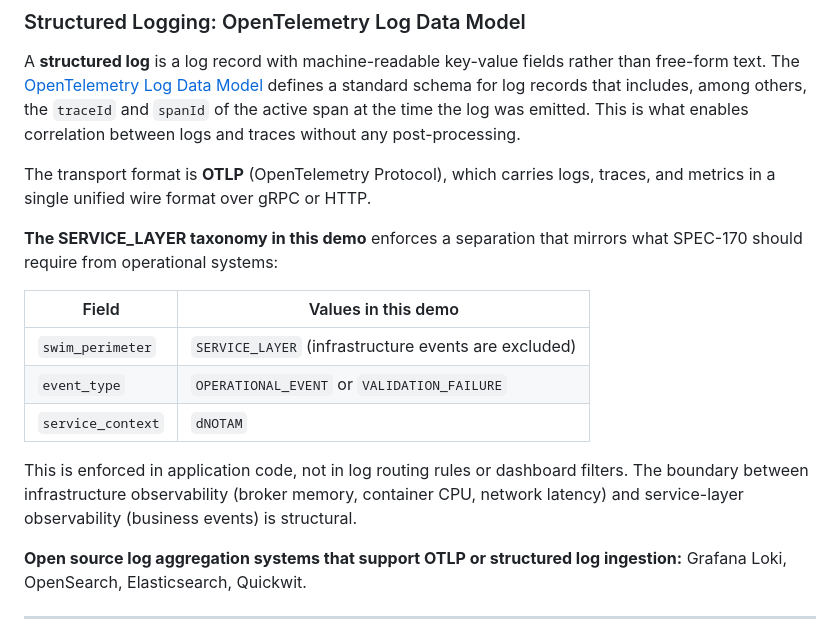
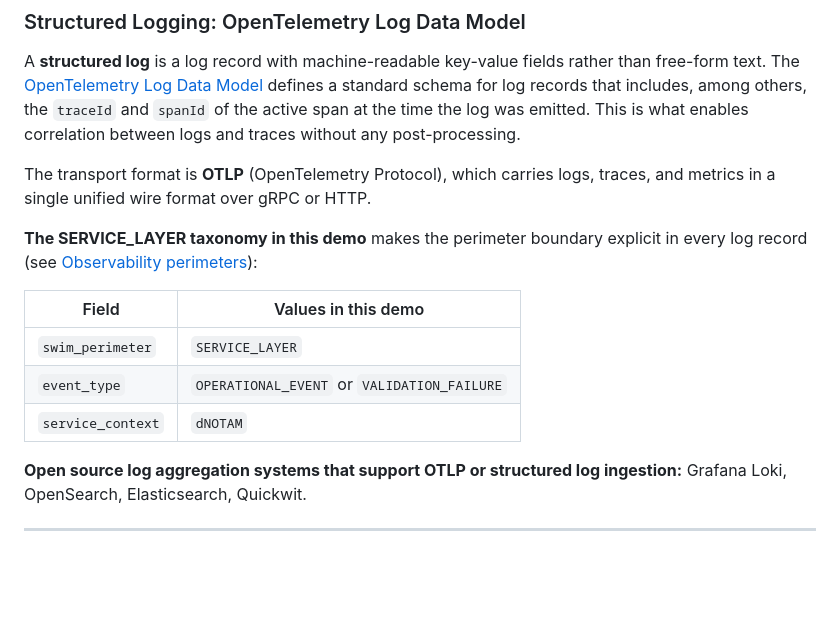
Before and after one commit to swim-developer/swim-sfg-observability, a Markdown page: docs/deep-dive.md, the part around one of its changes. Drawn GitHub-style; blank space fills up the shorter version.

```diff
--- a/docs/deep-dive.md
+++ b/docs/deep-dive.md
@@ -246,15 +273,13 @@ A **structured log** is a log record with machine-readable key-value fields rath
 
 The transport format is **OTLP** (OpenTelemetry Protocol), which carries logs, traces, and metrics in a single unified wire format over gRPC or HTTP.
 
-**The SERVICE_LAYER taxonomy in this demo** enforces a separation that mirrors what SPEC-170 should require from operational systems:
+**The SERVICE_LAYER taxonomy in this demo** makes the perimeter boundary explicit in every log record (see [Observability perimeters](#observability-perimeters)):
 
 | Field | Values in this demo |
 |---|---|
-| `swim_perimeter` | `SERVICE_LAYER` (infrastructure events are excluded) |
+| `swim_perimeter` | `SERVICE_LAYER` |
 | `event_type` | `OPERATIONAL_EVENT` or `VALIDATION_FAILURE` |
 | `service_context` | `dNOTAM` |
-
-This is enforced in application code, not in log routing rules or dashboard filters. The boundary between infrastructure observability (broker memory, container CPU, network latency) and service-layer observability (business events) is structural.
 
 **Open source log aggregation systems that support OTLP or structured log ingestion:**
 Grafana Loki, OpenSearch, Elasticsearch, Quickwit.
```
Also changed, not shown: other parts of docs/deep-dive.md (+27 -0 lines).
